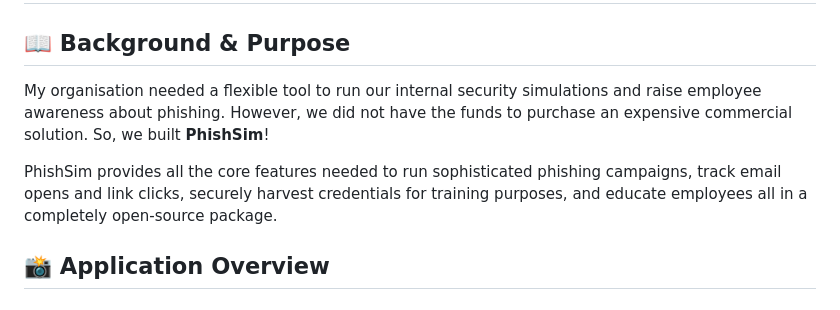
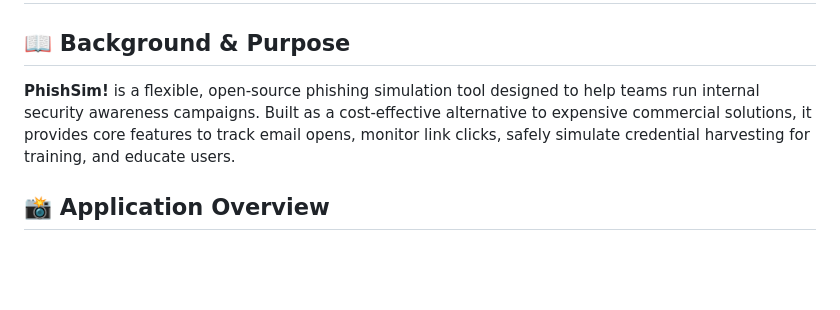
Before and after one commit to Gyso23/PhishSim---Phishing-Simulation-Tool, a Markdown page: README.md, the part around the change. Rendered like a GitHub page; blank space fills up the shorter version.

```diff
--- a/README.md
+++ b/README.md
@@ -1,9 +1,7 @@
 # PhishSim - Open Source Phishing Simulation Platform
 
 ## 📖 Background & Purpose
-My organisation needed a flexible tool to run our internal security simulations and raise employee awareness about phishing. However, we did not have the funds to purchase an expensive commercial solution. So, we built **PhishSim**!
-
-PhishSim provides all the core features needed to run sophisticated phishing campaigns, track email opens and link clicks, securely harvest credentials for training purposes, and educate employees all in a completely open-source package.
+**PhishSim!** is a flexible, open-source phishing simulation tool designed to help teams run internal security awareness campaigns. Built as a cost-effective alternative to expensive commercial solutions, it provides core features to track email opens, monitor link clicks, safely simulate credential harvesting for training, and educate users.
 
 ## 📸 Application Overview
 
```
